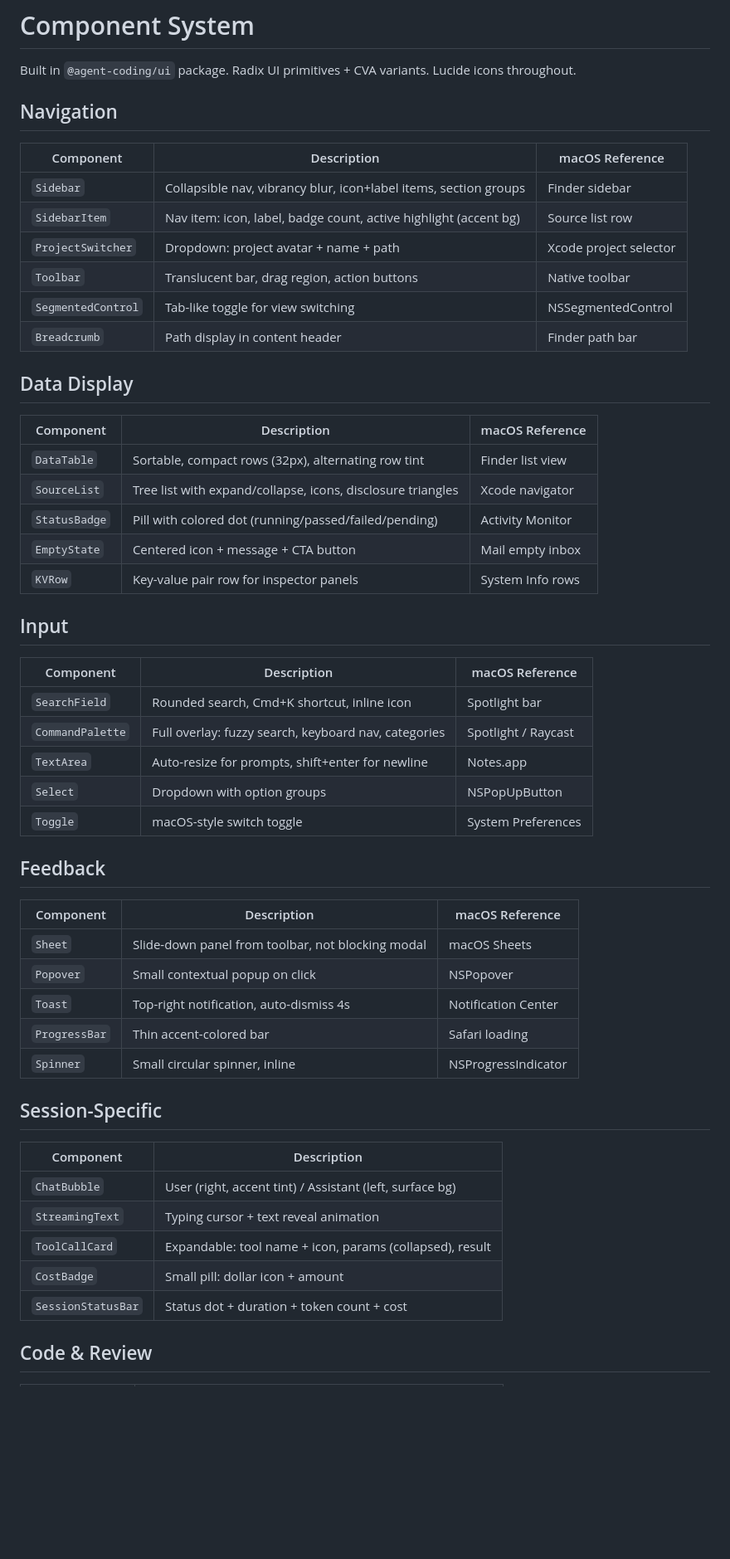
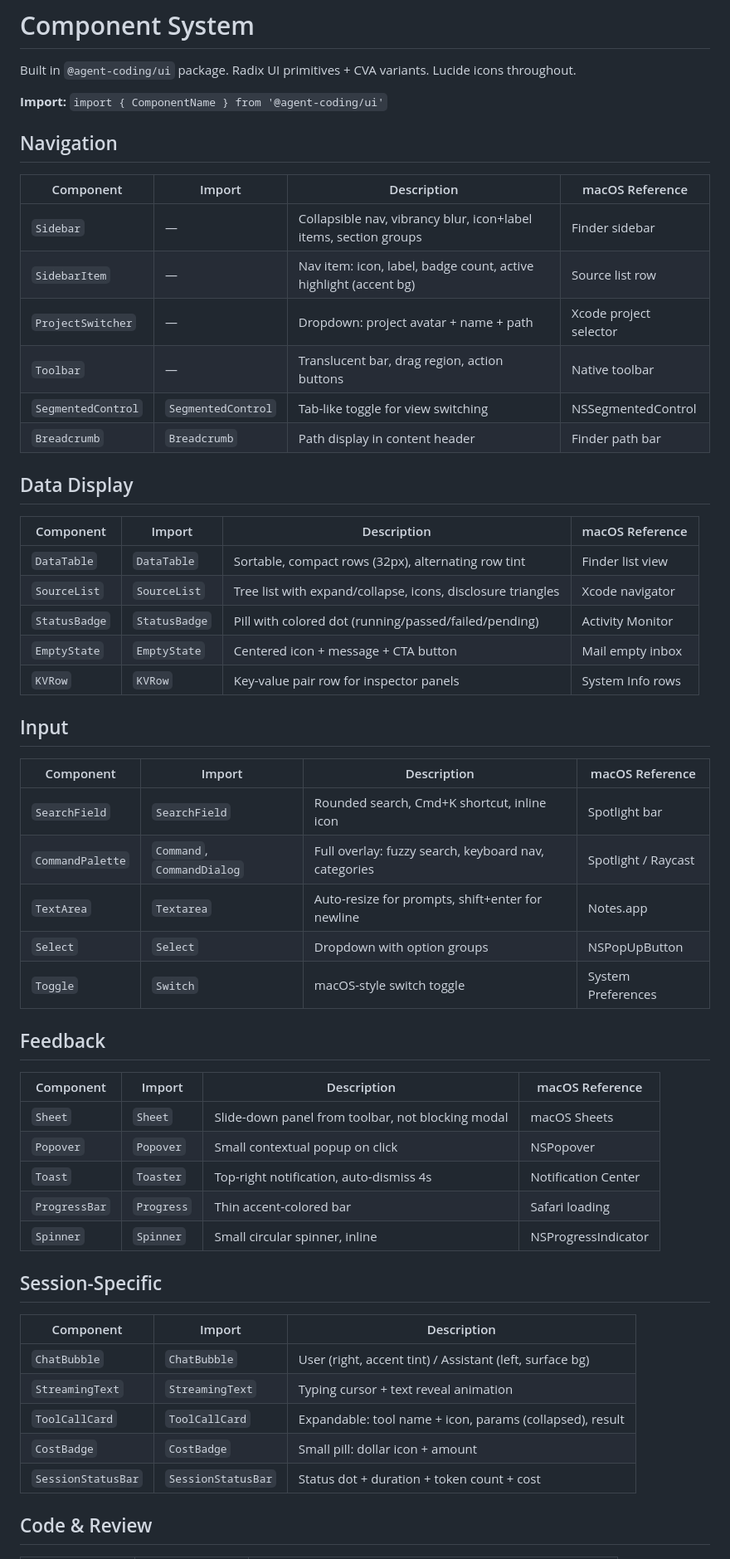
Before and after one commit to richardplg2/suri-coder, a Markdown page: docs/design/components.md, the part around one of its changes. Shown at 83% size. GitHub-like rendering; blank space fills up the shorter version.

```diff
--- a/docs/design/components.md
+++ b/docs/design/components.md
@@ -2,56 +2,58 @@
 
 Built in `@agent-coding/ui` package. Radix UI primitives + CVA variants. Lucide icons throughout.
 
+**Import:** `import { ComponentName } from '@agent-coding/ui'`
+
 ## Navigation
 
-| Component | Description | macOS Reference |
-|-----------|-------------|-----------------|
-| `Sidebar` | Collapsible nav, vibrancy blur, icon+label items, section groups | Finder sidebar |
-| `SidebarItem` | Nav item: icon, label, badge count, active highlight (accent bg) | Source list row |
-| `ProjectSwitcher` | Dropdown: project avatar + name + path | Xcode project selector |
-| `Toolbar` | Translucent bar, drag region, action buttons | Native toolbar |
-| `SegmentedControl` | Tab-like toggle for view switching | NSSegmentedControl |
-| `Breadcrumb` | Path display in content header | Finder path bar |
+| Component | Import | Description | macOS Reference |
+|-----------|--------|-------------|-----------------|
+| `Sidebar` | — | Collapsible nav, vibrancy blur, icon+label items, section groups | Finder sidebar |
+| `SidebarItem` | — | Nav item: icon, label, badge count, active highlight (accent bg) | Source list row |
+| `ProjectSwitcher` | — | Dropdown: project avatar + name + path | Xcode project selector |
+| `Toolbar` | — | Translucent bar, drag region, action buttons | Native toolbar |
+| `SegmentedControl` | `SegmentedControl` | Tab-like toggle for view switching | NSSegmentedControl |
+| `Breadcrumb` | `Breadcrumb` | Path display in content header | Finder path bar |
 
 ## Data Display
 
-| Component | Description | macOS Reference |
-|-----------|-------------|-----------------|
-| `DataTable` | Sortable, compact rows (32px), alternating row tint | Finder list view |
-| `SourceList` | Tree list with expand/collapse, icons, disclosure triangles | Xcode navigator |
-| `StatusBadge` | Pill with colored dot (running/passed/failed/pending) | Activity Monitor |
-| `EmptyState` | Centered icon + message + CTA button | Mail empty inbox |
-| `KVRow` | Key-value pair row for inspector panels | System Info rows |
+| Component | Import | Description | macOS Reference |
+|-----------|--------|-------------|-----------------|
+| `DataTable` | `DataTable` | Sortable, compact rows (32px), alternating row tint | Finder list view |
+| `SourceList` | `SourceList` | Tree list with expand/collapse, icons, disclosure triangles | Xcode navigator |
+| `StatusBadge` | `StatusBadge` | Pill with colored dot (running/passed/failed/pending) | Activity Monitor |
+| `EmptyState` | `EmptyState` | Centered icon + message + CTA button | Mail empty inbox |
+| `KVRow` | `KVRow` | Key-value pair row for inspector panels | System Info rows |
 
 ## Input
 
-| Component | Description | macOS Reference |
-|-----------|-------------|-----------------|
-| `SearchField` | Rounded search, Cmd+K shortcut, inline icon | Spotlight bar |
-| `CommandPalette` | Full overlay: fuzzy search, keyboard nav, categories | Spotlight / Raycast |
-| `TextArea` | Auto-resize for prompts, shift+enter for newline | Notes.app |
-| `Select` | Dropdown with option groups | NSPopUpButton |
-| `Toggle` | macOS-style switch toggle | System Preferences |
+| Component | Import | Description | macOS Reference |
+|-----------|--------|-------------|-----------------|
+| `SearchField` | `SearchField` | Rounded search, Cmd+K shortcut, inline icon | Spotlight bar |
+| `CommandPalette` | `Command`, `CommandDialog` | Full overlay: fuzzy search, keyboard nav, categories | Spotlight / Raycast |
+| `TextArea` | `Textarea` | Auto-resize for prompts, shift+enter for newline | Notes.app |
+| `Select` | `Select` | Dropdown with option groups | NSPopUpButton |
+| `Toggle` | `Switch` | macOS-style switch toggle | System Preferences |
 
 ## Feedback
 
-| Component | Description | macOS Reference |
-|-----------|-------------|-----------------|
-| `Sheet` | Slide-down panel from toolbar, not blocking modal | macOS Sheets |
-| `Popover` | Small contextual popup on click | NSPopover |
-| `Toast` | Top-right notification, auto-dismiss 4s | Notification Center |
-| `ProgressBar` | Thin accent-colored bar | Safari loading |
-| `Spinner` | Small circular spinner, inline | NSProgressIndicator |
+| Component | Import | Description | macOS Reference |
+|-----------|--------|-------------|-----------------|
+| `Sheet` | `Sheet` | Slide-down panel from toolbar, not blocking modal | macOS Sheets |
+| `Popover` | `Popover` | Small contextual popup on click | NSPopover |
+| `Toast` | `Toaster` | Top-right notification, auto-dismiss 4s | Notification Center |
+| `ProgressBar` | `Progress` | Thin accent-colored bar | Safari loading |
+| `Spinner` | `Spinner` | Small circular spinner, inline | NSProgressIndicator |
 
 ## Session-Specific
 
-| Component | Description |
-|-----------|-------------|
-| `ChatBubble` | User (right, accent tint) / Assistant (left, surface bg) |
-| `StreamingText` | Typing cursor + text reveal animation |
-| `ToolCallCard` | Expandable: tool name + icon, params (collapsed), result |
-| `CostBadge` | Small pill: dollar icon + amount |
-| `SessionStatusBar` | Status dot + duration + token count + cost |
+| Component | Import | Description |
+|-----------|--------|-------------|
+| `ChatBubble` | `ChatBubble` | User (right, accent tint) / Assistant (left, surface bg) |
+| `StreamingText` | `StreamingText` | Typing cursor + text reveal animation |
+| `ToolCallCard` | `ToolCallCard` | Expandable: tool name + icon, params (collapsed), result |
+| `CostBadge` | `CostBadge` | Small pill: dollar icon + amount |
+| `SessionStatusBar` | `SessionStatusBar` | Status dot + duration + token count + cost |
 
 ## Code & Review
 
```
Also changed, not shown: other parts of docs/design/components.md (+13 -11 lines), .claude/architecture.md (+26 -1 lines).
